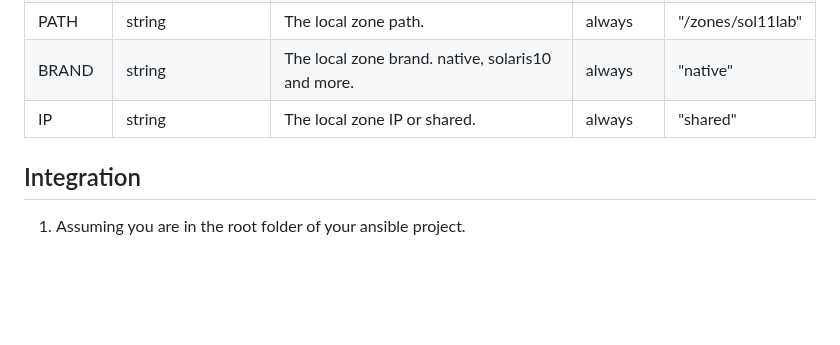
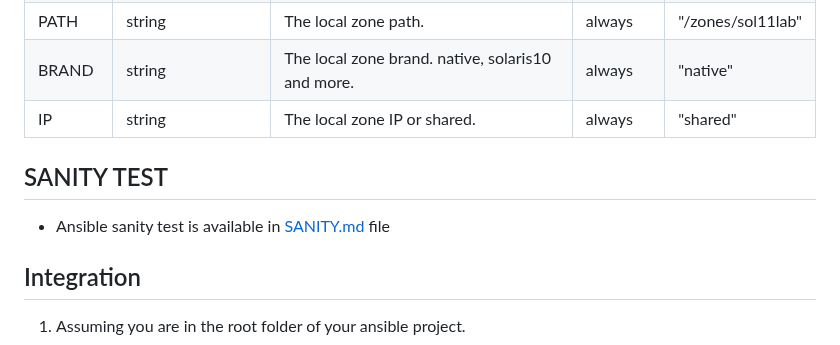
Before and after one commit to NomakCooper/zoneadm_facts, a Markdown page: README.md, the part around one of its changes. GitHub-like rendering; blank space fills up the shorter version.

```diff
--- a/README.md
+++ b/README.md
@@ -109,6 +109,10 @@ ok: [global_zone_host] => {
 |BRAND     |string                |The local zone brand. native, solaris10 and more.                                 |always  |"native"          |
 |IP        |string                |The local zone IP or shared.                                                      |always  |"shared"          |
 
+## SANITY TEST
+
+* Ansible sanity test is available in [SANITY.md] file
+
 ## Integration
 
 1. Assuming you are in the root folder of your ansible project.
```
Also changed, not shown: other parts of README.md (+1 -0 lines).
